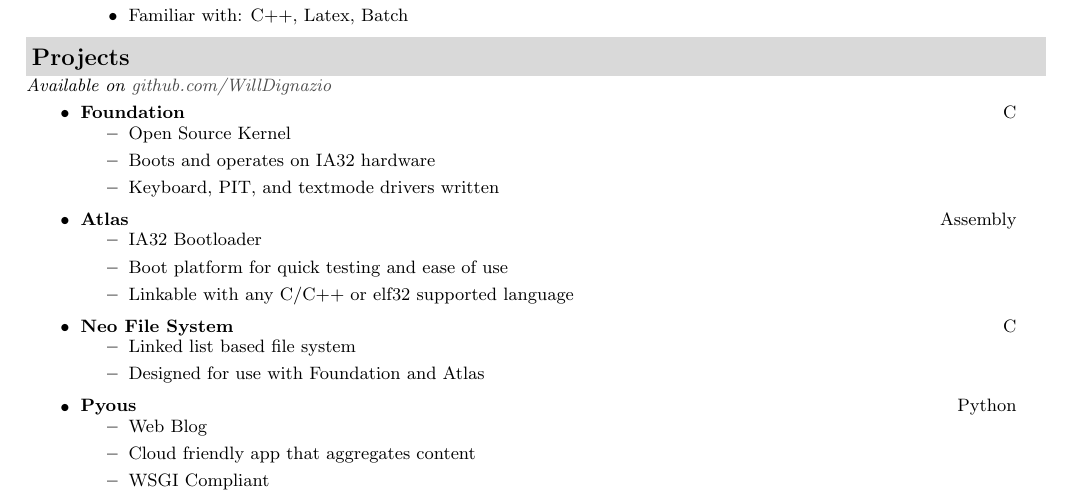
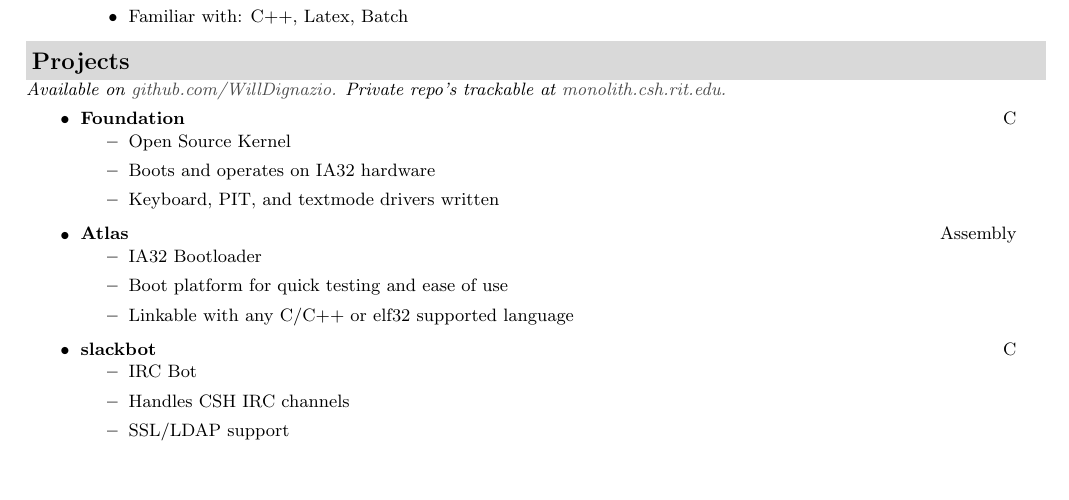
Before and after one commit to WillDignazio/Resume, a LaTeX CV (Will_Dignazio_Resume.tex): part of the page, cut so that both start at the same text, the shorter picture padded with empty space. Compiled offline with pdfLaTeX.

Commit message:
removed Neo, deleted that. Added slackbot.

```diff
--- a/Will_Dignazio_Resume.tex
+++ b/Will_Dignazio_Resume.tex
@@ -151,7 +151,8 @@ Rochester, NY 14623}}} & \\
 %%%%%%%%%%%%%%%%%%%%%%
 \resheading{Projects}
 { \footnotesize
-	\textit{Available on {\href{http://www.github.com/WillDignazio/}{github.com/WillDignazio}}}
+	\textit{Available on {\href{http://www.github.com/WillDignazio/}{github.com/WillDignazio.}}}
+	\textit{Private repo's trackable at {\href{http://monolith.csh.rit.edu:8080/cgit.cgi/}{monolith.csh.rit.edu.}}}
 	\begin{itemize}
 		\item
 		\restwosubheading{Foundation}{C}
@@ -168,17 +169,11 @@ Rochester, NY 14623}}} & \\
 				\item{Linkable with any C/C++ or elf32 supported language}
 			\end{itemize}
 		\item
-		\restwosubheading{Neo File System}{C}
+		\restwosubheading{slackbot}{C}
 			\begin{itemize}
-				\item{Linked list based file system}
-				\item{Designed for use with Foundation and Atlas}
-			\end{itemize}
-		\item
-		\restwosubheading{Pyous}{Python}
-			\begin{itemize}
-				\item{Web Blog}
-				\item{Cloud friendly app that aggregates content}
-				\item{WSGI Compliant}
+				\item{IRC Bot}
+				\item{Handles CSH IRC channels}
+				\item{SSL/LDAP support}
 			\end{itemize}
 	\end{itemize}
 }
```
Also changed, not shown: Will_Dignazio_Resume.pdf.
